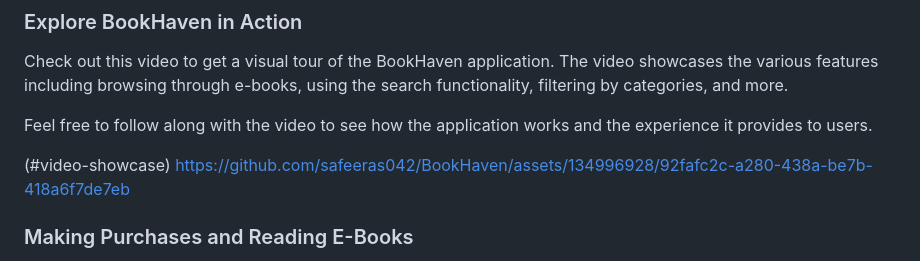
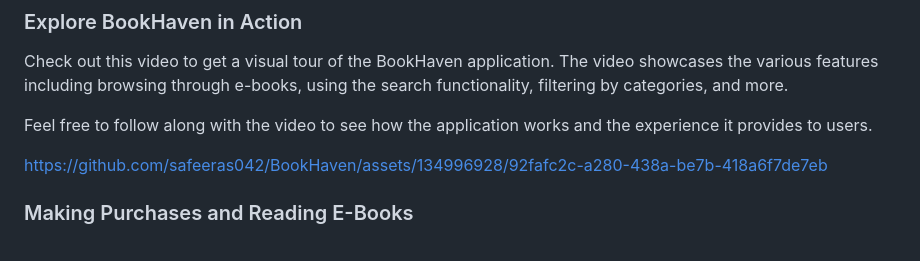
Before and after one commit to safeeras042/BookHaven, a Markdown page: README.md, the part around the change. Rendered like a GitHub page.

```diff
--- a/README.md
+++ b/README.md
@@ -22,7 +22,7 @@ Feel free to follow along with the video to see how the application works and th
 
 
 
-(#video-showcase)
+
 https://github.com/safeeras042/BookHaven/assets/134996928/92fafc2c-a280-438a-be7b-418a6f7de7eb
 
 ### Making Purchases and Reading E-Books
```
